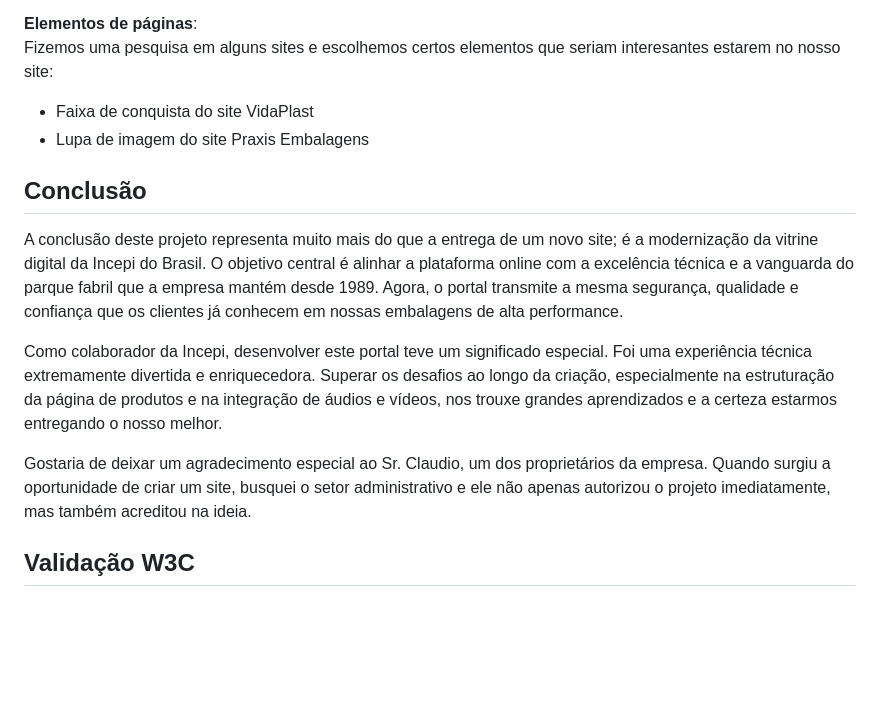
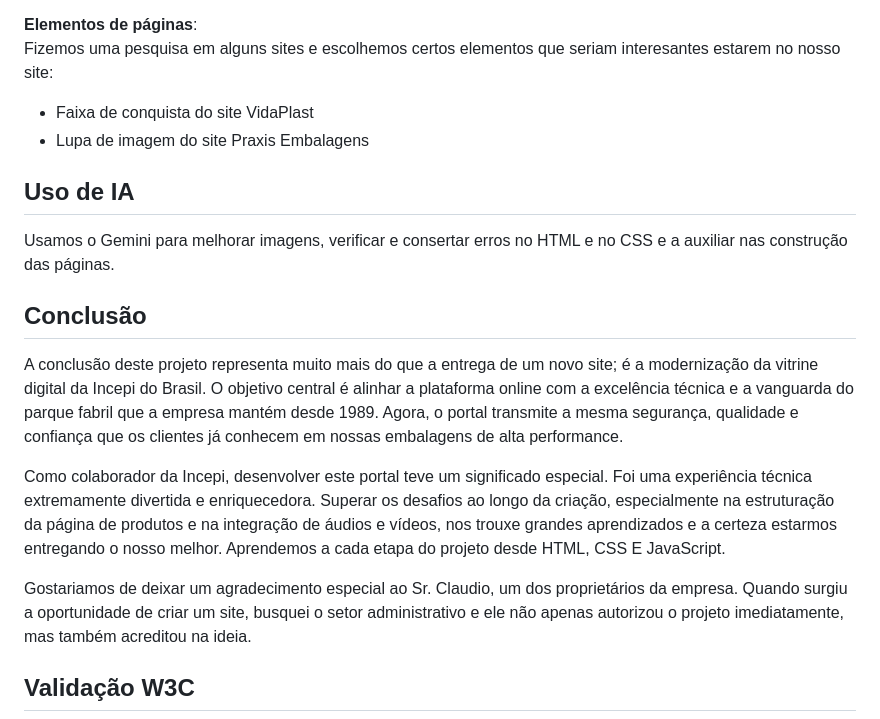
Before and after one commit to NicolasSilvaSantos-dev/Projeto-Incepi, a Markdown page: README.md, the part around the change. GitHub-like rendering; blank space fills up the shorter version.

Commit message:
Document AI usage in project README
Added a section on AI usage for image enhancement and HTML/CSS error correction.

```diff
--- a/README.md
+++ b/README.md
@@ -47,13 +47,17 @@ Fizemos uma pesquisa em alguns sites e escolhemos certos elementos que seriam in
 - Faixa de conquista do site VidaPlast
 - Lupa de imagem do site Praxis Embalagens
 
+## Uso de IA
+
+Usamos o Gemini para melhorar imagens, verificar e consertar erros no HTML e no CSS e a auxiliar nas construção das páginas.
+
 ## Conclusão
 
 A conclusão deste projeto representa muito mais do que a entrega de um novo site; é a modernização da vitrine digital da Incepi do Brasil. O objetivo central é alinhar a plataforma online com a excelência técnica e a vanguarda do parque fabril que a empresa mantém desde 1989. Agora, o portal transmite a mesma segurança, qualidade e confiança que os clientes já conhecem em nossas embalagens de alta performance.
 
-Como colaborador da Incepi, desenvolver este portal teve um significado especial. Foi uma experiência técnica extremamente divertida e enriquecedora. Superar os desafios ao longo da criação, especialmente na estruturação da página de produtos e na integração de áudios e vídeos, nos trouxe grandes aprendizados e a certeza estarmos entregando o nosso melhor.
+Como colaborador da Incepi, desenvolver este portal teve um significado especial. Foi uma experiência técnica extremamente divertida e enriquecedora. Superar os desafios ao longo da criação, especialmente na estruturação da página de produtos e na integração de áudios e vídeos, nos trouxe grandes aprendizados e a certeza estarmos entregando o nosso melhor. Aprendemos a cada etapa do projeto desde HTML, CSS E JavaScript.
 
-Gostaria de deixar um agradecimento especial ao Sr. Claudio, um dos proprietários da empresa. Quando surgiu a oportunidade de criar um site, busquei o setor administrativo e ele não apenas autorizou o projeto imediatamente, mas também acreditou na ideia.
+Gostariamos de deixar um agradecimento especial ao Sr. Claudio, um dos proprietários da empresa. Quando surgiu a oportunidade de criar um site, busquei o setor administrativo e ele não apenas autorizou o projeto imediatamente, mas também acreditou na ideia.
 
 ## Validação W3C
 
```
